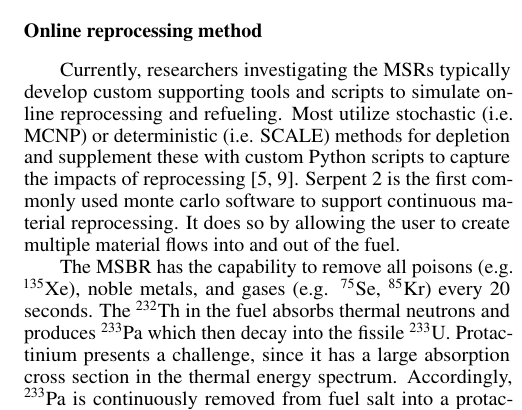
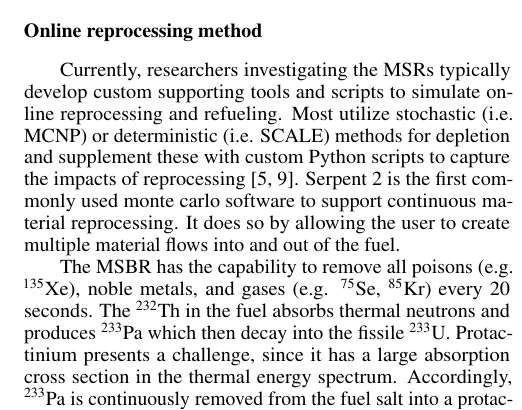
Before and after one commit to arfc/publications, a LaTeX document (msbr_reproc.tex): part of one column of page 2 of 4, cut so that both start at the same text. Compiled offline with pdfLaTeX.

Commit message:
oxford commas now have legal precedent

```diff
--- a/msbr_reproc.tex
+++ b/msbr_reproc.tex
@@ -191,7 +191,7 @@ $^{135}$Xe), noble metals, and gases (e.g. $^{75}$Se, $^{85}$Kr)
 every 20 seconds. The $^{232}$Th in the fuel absorbs thermal
 neutrons and produces $^{233}$Pa which then decay into the fissile $^{233}$U.
 Protactinium presents a challenge, since it has a large absorption cross section in the thermal
-energy spectrum. Accordingly, $^{233}$Pa is continuously removed from fuel salt
+energy spectrum. Accordingly, $^{233}$Pa is continuously removed from the fuel salt
 into a protactinium decay tank and allowing $^{233}$Pa to decay to $^{233}$U without
 poisoning the reactor. The reactor reprocessing system is designed to separate
 $^{233}$Pa from the molten-salt fuel over 3 days, hold it while $^{233}$Pa
```
Also changed, not shown: msbr_reproc.tex (3 more changed lines).
